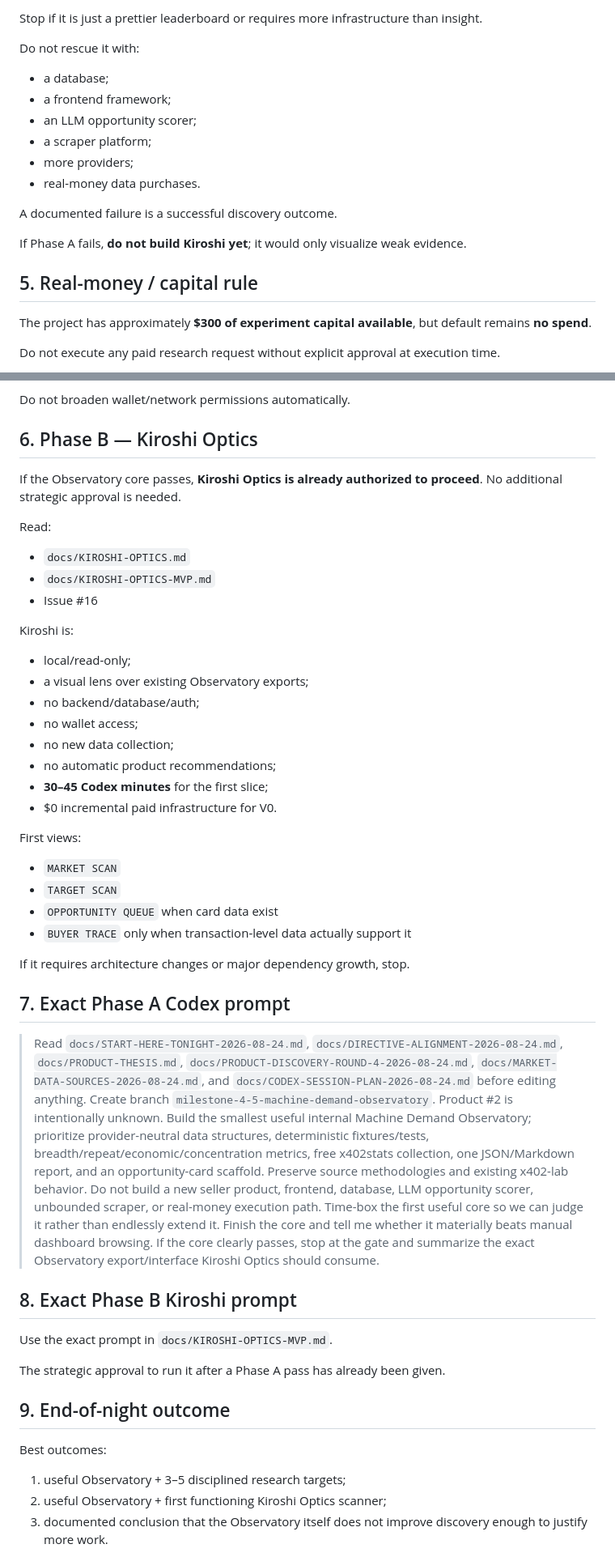
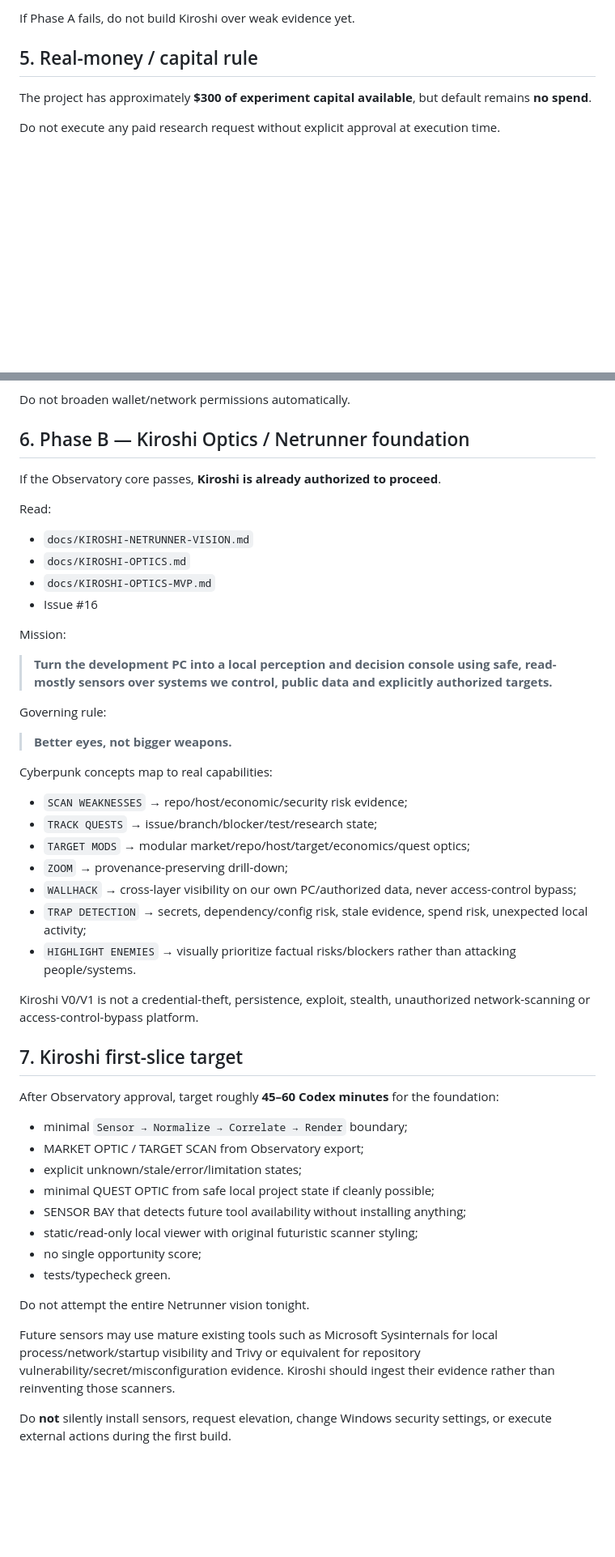
Before and after one commit to RichardRacette/x402-lab, a Markdown page: docs/START-HERE-TONIGHT-2026-08-24.md, 2 parts joined by grey strips. Shown at 81% size. Rendered like a GitHub page; blank space fills up the shorter version.

Commit message:
docs: make Kiroshi Netrunner vision the current phase-B handoff

```diff
--- a/docs/START-HERE-TONIGHT-2026-08-24.md
+++ b/docs/START-HERE-TONIGHT-2026-08-24.md
@@ -70,18 +71,5 @@ Continue if it makes important distinctions materially clearer, especially:
 
-Stop if it is just a prettier leaderboard or requires more infrastructure than insight.
-
-Do not rescue it with:
-
-- a database;
-- a frontend framework;
-- an LLM opportunity scorer;
-- a scraper platform;
-- more providers;
-- real-money data purchases.
-
-A documented failure is a successful discovery outcome.
-
-If Phase A fails, **do not build Kiroshi yet**; it would only visualize weak evidence.
+If Phase A fails, do not build Kiroshi over weak evidence yet.
 
 ## 5. Real-money / capital rule
 
@@ -101,51 +89,53 @@ Before proposing a spend, identify:
 
 Do not broaden wallet/network permissions automatically.
 
-## 6. Phase B — Kiroshi Optics
+## 6. Phase B — Kiroshi Optics / Netrunner foundation
 
-If the Observatory core passes, **Kiroshi Optics is already authorized to proceed**. No additional strategic approval is needed.
+If the Observatory core passes, **Kiroshi is already authorized to proceed**.
 
 Read:
 
+- `docs/KIROSHI-NETRUNNER-VISION.md`
 - `docs/KIROSHI-OPTICS.md`
 - `docs/KIROSHI-OPTICS-MVP.md`
 - Issue #16
 
-Kiroshi is:
+Mission:
 
-- local/read-only;
-- a visual lens over existing Observatory exports;
-- no backend/database/auth;
-- no wallet access;
-- no new data collection;
-- no automatic product recommendations;
-- **30–45 Codex minutes** for the first slice;
-- $0 incremental paid infrastructure for V0.
+> **Turn the development PC into a local perception and decision console using safe, read-mostly sensors over systems we control, public data and explicitly authorized targets.**
 
-First views:
+Governing rule:
 
-- `MARKET SCAN`
-- `TARGET SCAN`
-- `OPPORTUNITY QUEUE` when card data exist
-- `BUYER TRACE` only when transaction-level data actually support it
+> **Better eyes, not bigger weapons.**
 
-If it requires architecture changes or major dependency growth, stop.
+Cyberpunk concepts map to real capabilities:
 
-## 7. Exact Phase A Codex prompt
+- `SCAN WEAKNESSES` → repo/host/economic/security risk evidence;
+- `TRACK QUESTS` → issue/branch/blocker/test/research state;
+- `TARGET MODS` → modular market/repo/host/target/economics/quest optics;
+- `ZOOM` → provenance-preserving drill-down;
+- `WALLHACK` → cross-layer visibility on our own PC/authorized data, never access-control bypass;
+- `TRAP DETECTION` → secrets, dependency/config risk, stale evidence, spend risk, unexpected local activity;
+- `HIGHLIGHT ENEMIES` → visually prioritize factual risks/blockers rather than attacking people/systems.
 
-> Read `docs/START-HERE-TONIGHT-2026-08-24.md`, `docs/DIRECTIVE-ALIGNMENT-2026-08-24.md`, `docs/PRODUCT-THESIS.md`, `docs/PRODUCT-DISCOVERY-ROUND-4-2026-08-24.md`, `docs/MARKET-DATA-SOURCES-2026-08-24.md`, and `docs/CODEX-SESSION-PLAN-2026-08-24.md` before editing anything. Create branch `milestone-4-5-machine-demand-observatory`. Product #2 is intentionally unknown. Build the smallest useful internal Machine Demand Observatory; prioritize provider-neutral data structures, deterministic fixtures/tests, breadth/repeat/economic/concentration metrics, free x402stats collection, one JSON/Markdown report, and an opportunity-card scaffold. Preserve source methodologies and existing x402-lab behavior. Do not build a new seller product, frontend, database, LLM opportunity scorer, unbounded scraper, or real-money execution path. Time-box the first useful core so we can judge it rather than endlessly extend it. Finish the core and tell me whether it materially beats manual dashboard browsing. If the core clearly passes, stop at the gate and summarize the exact Observatory export/interface Kiroshi Optics should consume.
+Kiroshi V0/V1 is not a credential-theft, persistence, exploit, stealth, unauthorized network-scanning or access-control-bypass platform.
 
-## 8. Exact Phase B Kiroshi prompt
+## 7. Kiroshi first-slice target
 
-Use the exact prompt in `docs/KIROSHI-OPTICS-MVP.md`.
+After Observatory approval, target roughly **45–60 Codex minutes** for the foundation:
 
-The strategic approval to run it after a Phase A pass has already been given.
+- minimal `Sensor → Normalize → Correlate → Render` boundary;
+- MARKET OPTIC / TARGET SCAN from Observatory export;
+- explicit unknown/stale/error/limitation states;
+- minimal QUEST OPTIC from safe local project state if cleanly possible;
+- SENSOR BAY that detects future tool availability without installing anything;
+- static/read-only local viewer with original futuristic scanner styling;
+- no single opportunity score;
+- tests/typecheck green.
 
-## 9. End-of-night outcome
+Do not attempt the entire Netrunner vision tonight.
 
-Best outcomes:
+Future sensors may use mature existing tools such as Microsoft Sysinternals for local process/network/startup visibility and Trivy or equivalent for repository vulnerability/secret/misconfiguration evidence. Kiroshi should ingest their evidence rather than reinventing those scanners.
 
-1. useful Observatory + 3–5 disciplined research targets;
-2. useful Observatory + first functioning Kiroshi Optics scanner;
-3. documented conclusion that the Observatory itself does not improve discovery enough to justify more work.
+Do **not** silently install sensors, request elevation, change Windows security settings, or execute external actions during the first build.
 
```
Also changed, not shown: other parts of docs/START-HERE-TONIGHT-2026-08-24.md (+35 -14 lines).
